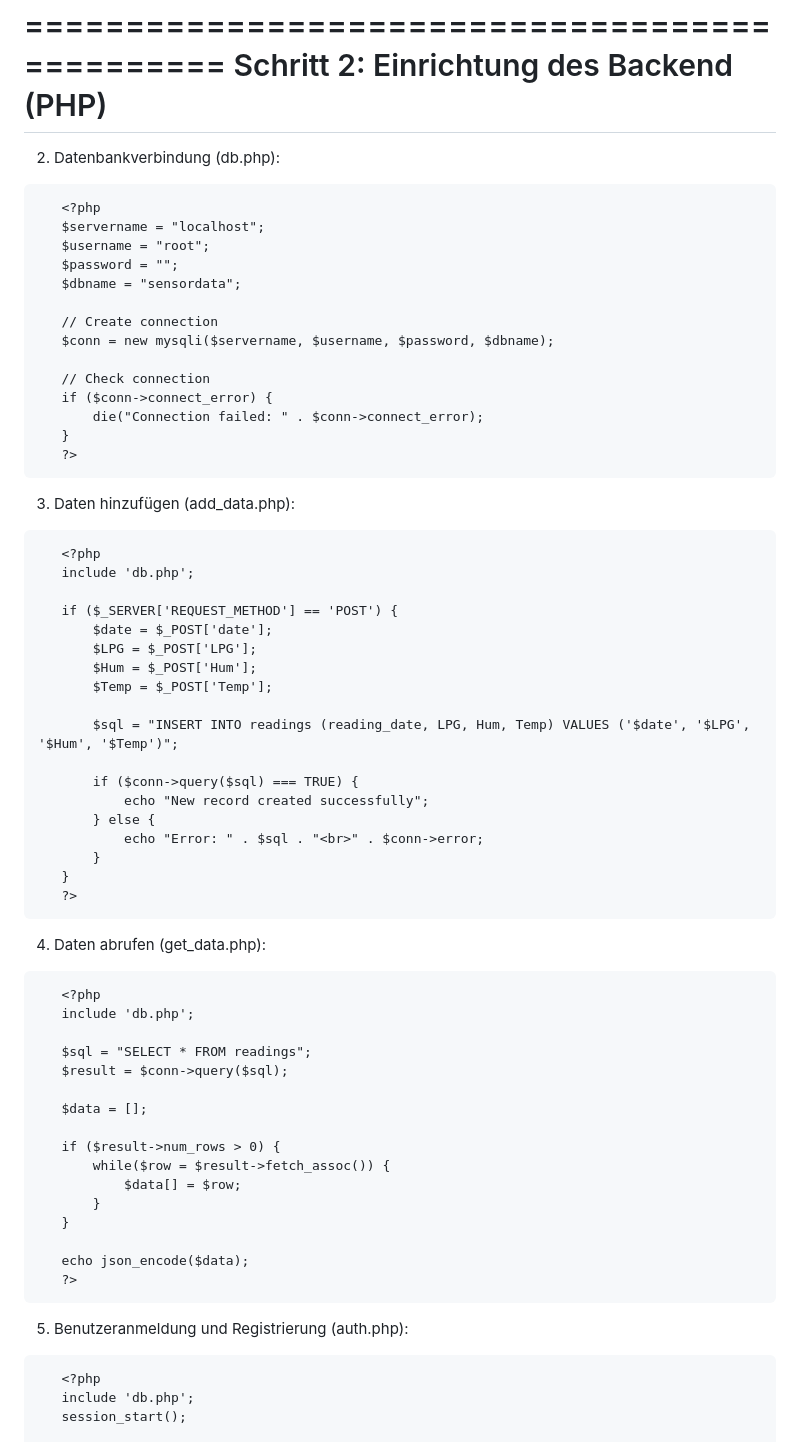
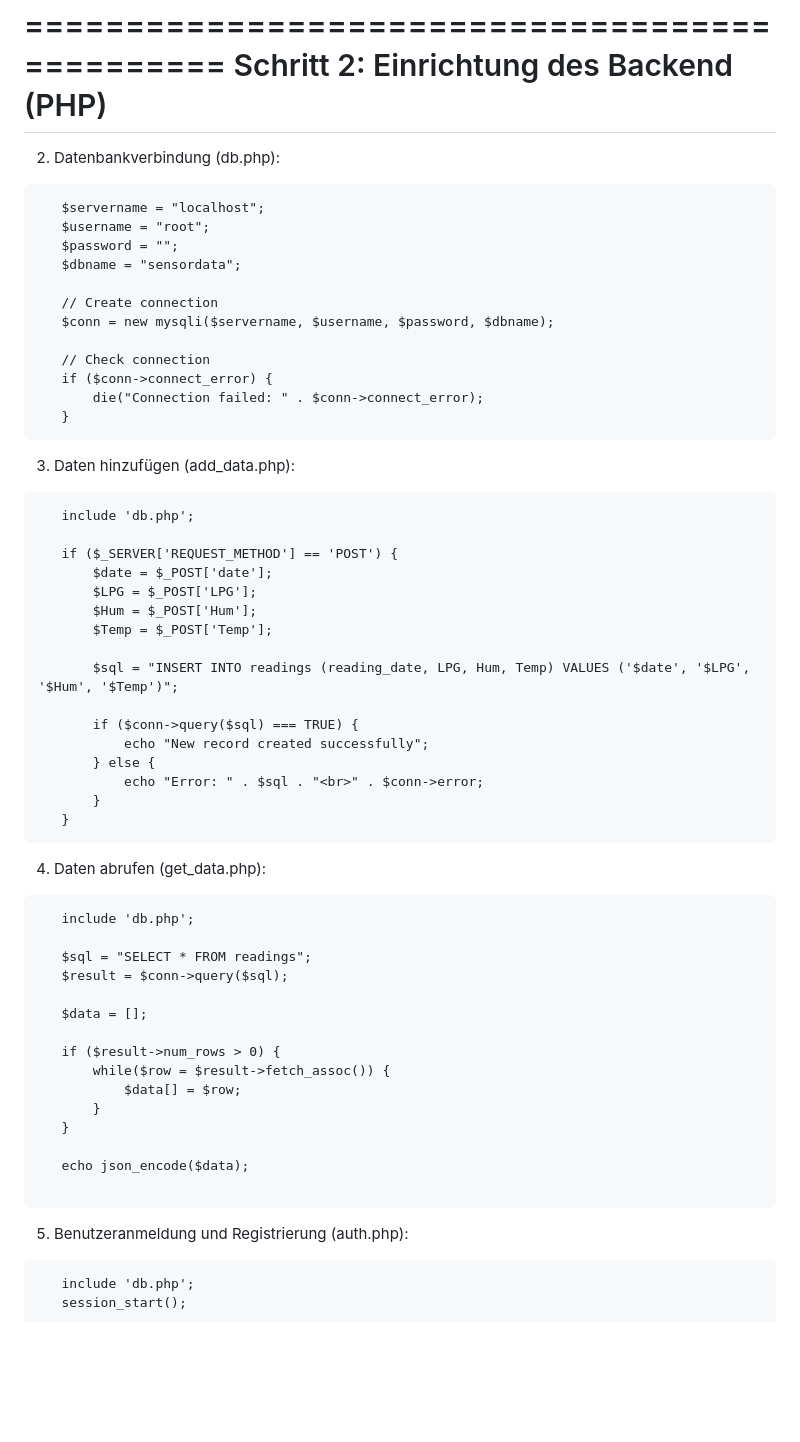
Before and after one commit to OSDDC/Gas-DB-MySQL, a Markdown page: 2/README.md, the part around one of its changes. Rendered like a GitHub page; blank space fills up the shorter version.

````diff
--- a/2/README.md
+++ b/2/README.md
@@ -39,7 +39,6 @@ Schritt 2: Einrichtung des Backend (PHP)
 
 2. Datenbankverbindung (db.php):
 ```
-   <?php
    $servername = "localhost";
    $username = "root";
    $password = "";
@@ -52,12 +51,10 @@ Schritt 2: Einrichtung des Backend (PHP)
    if ($conn->connect_error) {
        die("Connection failed: " . $conn->connect_error);
    }
-   ?>
    ```
 
 3. Daten hinzufügen (add_data.php):
 ```
-   <?php
    include 'db.php';
 
    if ($_SERVER['REQUEST_METHOD'] == 'POST') {
@@ -74,12 +71,10 @@ Schritt 2: Einrichtung des Backend (PHP)
            echo "Error: " . $sql . "<br>" . $conn->error;
        }
    }
-   ?>
 ```
 
 4. Daten abrufen (get_data.php):
 ```
-   <?php
    include 'db.php';
 
    $sql = "SELECT * FROM readings";
@@ -94,12 +89,11 @@ Schritt 2: Einrichtung des Backend (PHP)
    }
 
    echo json_encode($data);
-   ?>
+
 ```
 
 5. Benutzeranmeldung und Registrierung (auth.php):
 ```
-   <?php
    include 'db.php';
    session_start();
 
````
Also changed, not shown: other parts of 2/README.md (+1 -1 lines).
